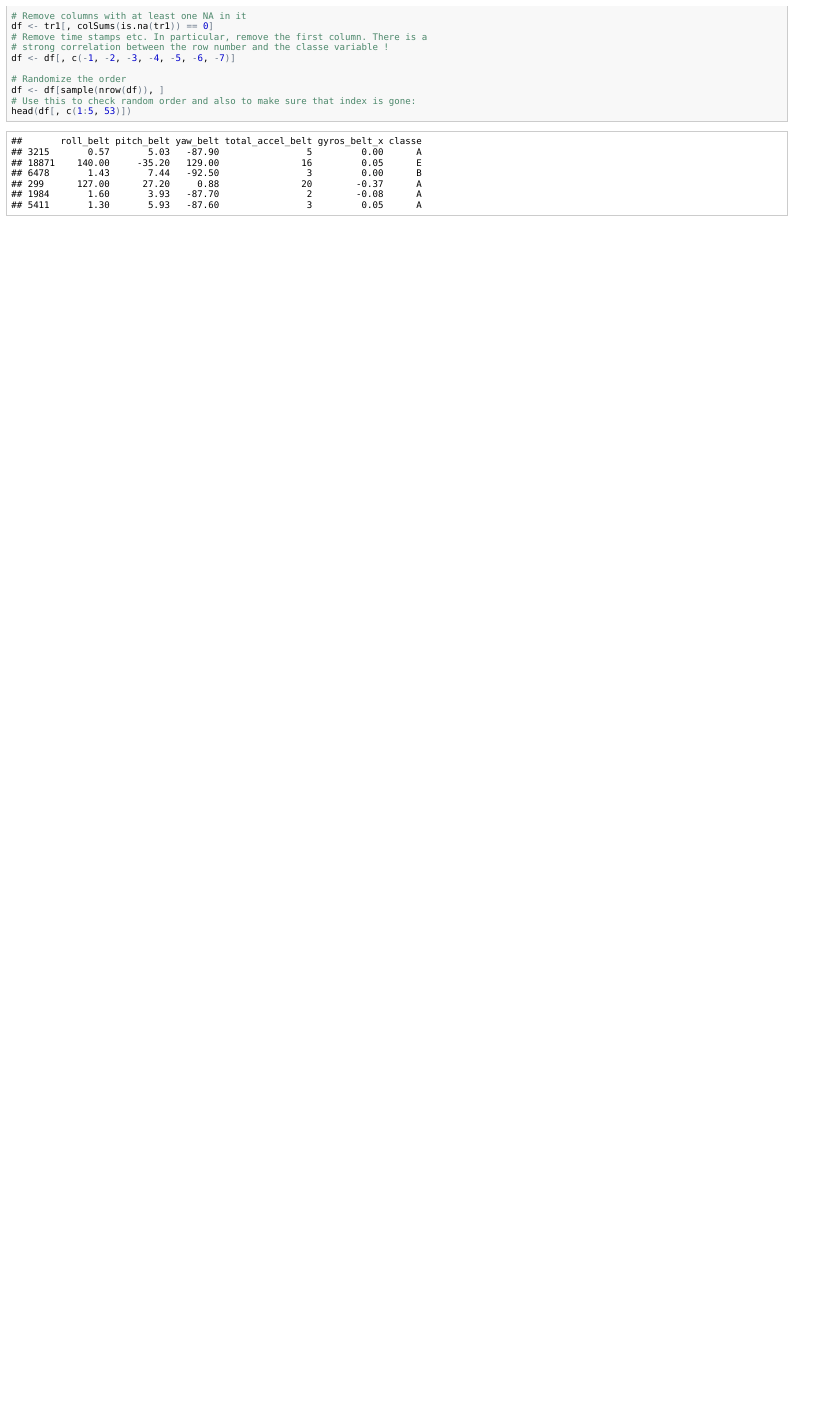
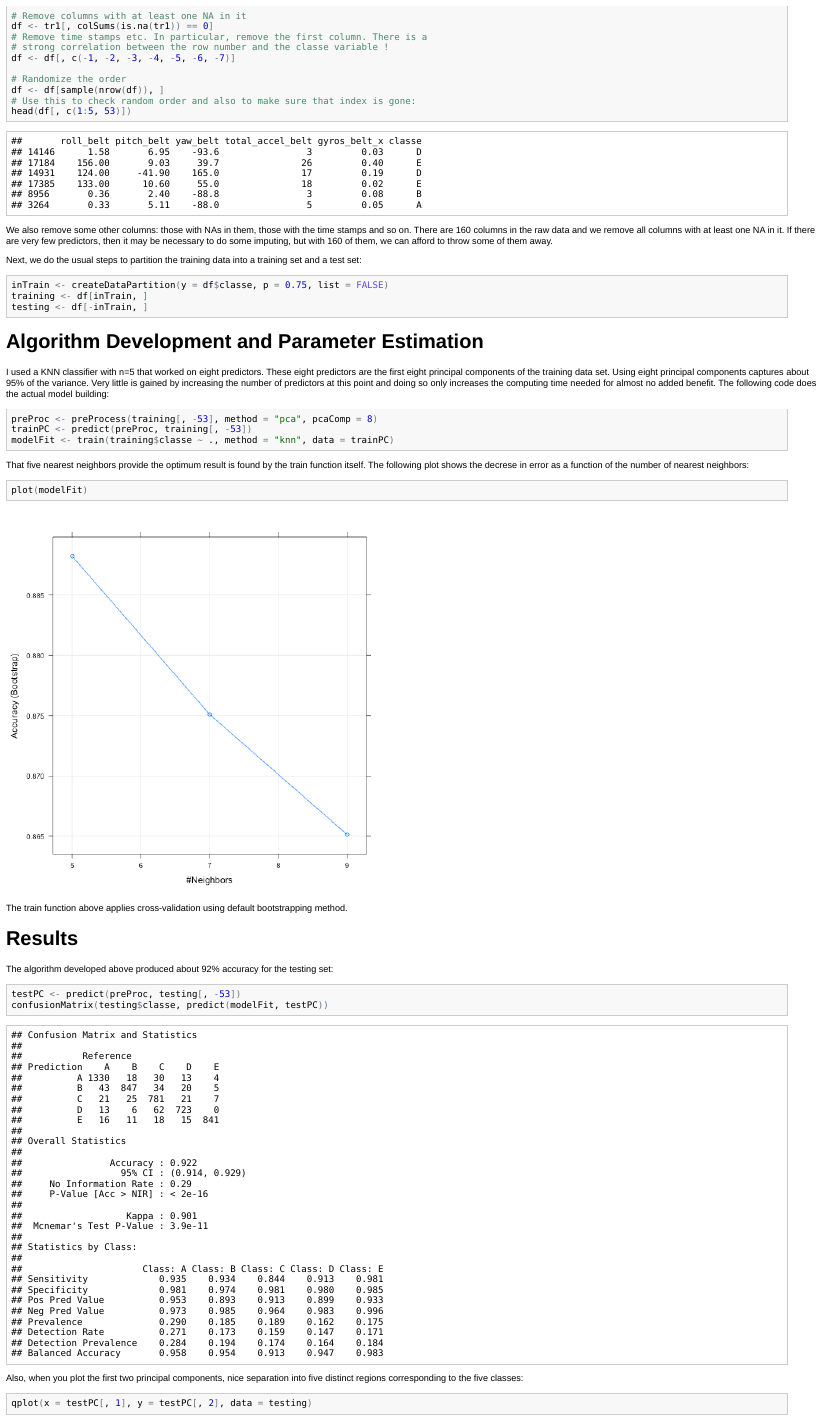
Before and after one commit to sunsparc32/MachineLearningAssignment, an R Markdown document (writeup.Rmd): the page in a window 1100 px wide, from 1130 px down. The pictures show the output file writeup.html that the author committed with the source, opened offline.

Commit message:
fifth commit

````diff
--- a/writeup.Rmd
+++ b/writeup.Rmd
@@ -38,3 +40,39 @@ df  <- df[sample(nrow(df)),]
 # Use this to check random order and also to make sure that index is gone:
 head(df[,c(1:5,53)])
 ```
+We also remove some other columns: those with NAs in them, those with the time stamps and so on. There are 160 columns in the raw data and we remove all columns with at least one NA in it. If there are very few predictors, then it may be necessary to do some imputing, but with 160 of them, we can afford to throw some of them away.
+
+Next, we do the usual steps to partition the training data into a training set and a test set:
+```{r}
+inTrain <- createDataPartition(y=df$classe,p=0.75,list=FALSE)
+training <- df[inTrain,]
+testing <- df[-inTrain,]
+```
+
+Algorithm Development and Parameter Estimation
+==============================================
+I used a KNN classifier with n=5 that worked on eight predictors. These eight predictors are the first eight principal components of the training data set. Using eight principal components captures about 95% of the variance. Very little is gained by increasing the number of predictors at this point and doing so only increases the computing time needed for almost no added benefit. The following code does the actual model building:
+```{r}
+preProc <- preProcess(training[,-53], method="pca", pcaComp=8)
+trainPC <- predict(preProc,training[,-53])
+modelFit <- train(training$classe~., method="knn", data=trainPC)
+```
+
+That five nearest neighbors provide the optimum result is found by the train function itself. The following plot shows the decrese in error as a function of the number of nearest neighbors:
+```{r}
+plot(modelFit)
+```
+The train function above applies cross-validation using default bootstrapping method.
+
+Results
+=======
+The algorithm developed above produced about 92% accuracy for the testing set:
+```{r}
+testPC <- predict(preProc,testing[,-53])
+confusionMatrix(testing$classe,predict(modelFit,testPC))
+```
+
+Also, when you plot the first two principal components, nice separation into five distinct regions corresponding to the five classes:
+```{r}
+qplot(x=testPC[,1],y=testPC[,2],data=testing)
+```
````
Also changed, not shown: figure/unnamed-chunk-6.png (added), figure/unnamed-chunk-8.png (added), writeup.html, writeup.md, writeup.Rmd (4 more changed lines).
